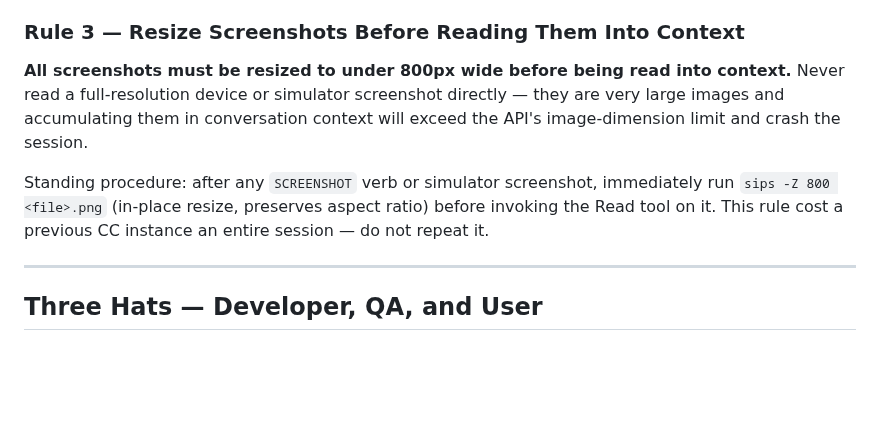
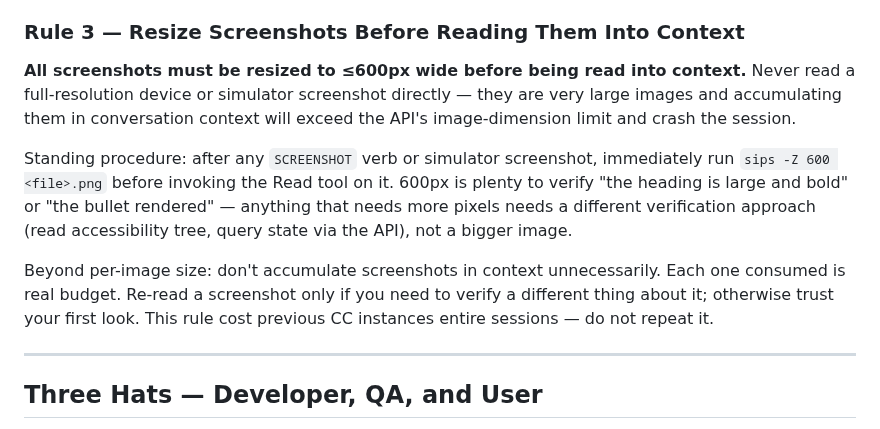
Before and after one commit to markfriedlander/Posey, a Markdown page: CLAUDE.md, the part around the change. GitHub-like rendering; blank space fills up the shorter version.

```diff
--- a/CLAUDE.md
+++ b/CLAUDE.md
@@ -41,9 +41,11 @@ If a change genuinely doesn't touch user-visible behavior (pure refactor of inte
 
 ### Rule 3 — Resize Screenshots Before Reading Them Into Context
 
-**All screenshots must be resized to under 800px wide before being read into context.** Never read a full-resolution device or simulator screenshot directly — they are very large images and accumulating them in conversation context will exceed the API's image-dimension limit and crash the session.
+**All screenshots must be resized to ≤600px wide before being read into context.** Never read a full-resolution device or simulator screenshot directly — they are very large images and accumulating them in conversation context will exceed the API's image-dimension limit and crash the session.
 
-Standing procedure: after any `SCREENSHOT` verb or simulator screenshot, immediately run `sips -Z 800 <file>.png` (in-place resize, preserves aspect ratio) before invoking the Read tool on it. This rule cost a previous CC instance an entire session — do not repeat it.
+Standing procedure: after any `SCREENSHOT` verb or simulator screenshot, immediately run `sips -Z 600 <file>.png` before invoking the Read tool on it. 600px is plenty to verify "the heading is large and bold" or "the bullet rendered" — anything that needs more pixels needs a different verification approach (read accessibility tree, query state via the API), not a bigger image.
+
+Beyond per-image size: don't accumulate screenshots in context unnecessarily. Each one consumed is real budget. Re-read a screenshot only if you need to verify a different thing about it; otherwise trust your first look. This rule cost previous CC instances entire sessions — do not repeat it.
 
 ---
 
```
Also changed, not shown: DECISIONS.md (+15 -0 lines).
